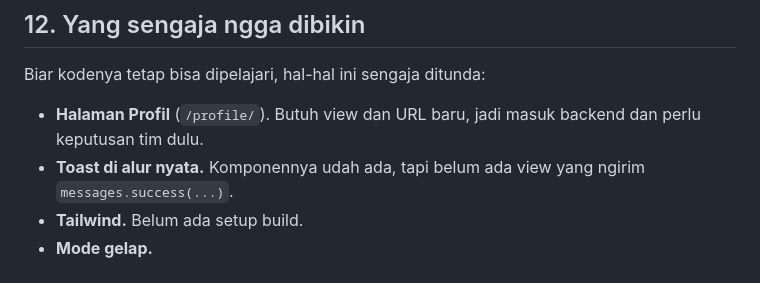
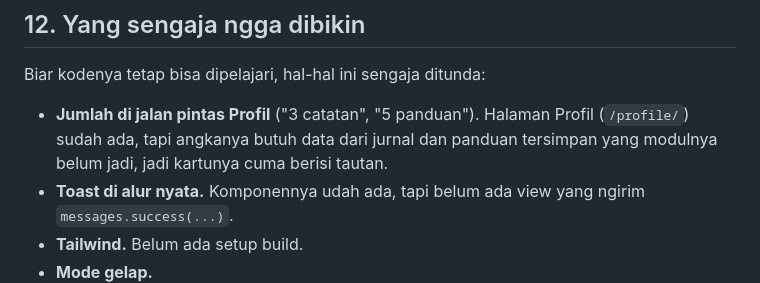
Before and after one commit to Kelompok1-PBP/sparein, a Markdown page: docs/FRONTEND-GUIDE.md, the part around the change. Rendered like a GitHub page.

Commit message:
docs(diagnostics): document history, category tiles and profile page

```diff
--- a/docs/FRONTEND-GUIDE.md
+++ b/docs/FRONTEND-GUIDE.md
@@ -275,7 +275,7 @@ Kalau disuruh jelasin dalam 3 sampai 5 menit, urutannya begini:
 
 Biar kodenya tetap bisa dipelajari, hal-hal ini sengaja ditunda:
 
-- **Halaman Profil** (`/profile/`). Butuh view dan URL baru, jadi masuk backend dan perlu keputusan tim dulu.
+- **Jumlah di jalan pintas Profil** ("3 catatan", "5 panduan"). Halaman Profil (`/profile/`) sudah ada, tapi angkanya butuh data dari jurnal dan panduan tersimpan yang modulnya belum jadi, jadi kartunya cuma berisi tautan.
 - **Toast di alur nyata.** Komponennya udah ada, tapi belum ada view yang ngirim `messages.success(...)`.
 - **Tailwind.** Belum ada setup build.
 - **Mode gelap.**
```
Also changed, not shown: docs/DIAGNOSTICS-GUIDE.md (+6 -5 lines), docs/MODULES.md (+1 -0 lines).
